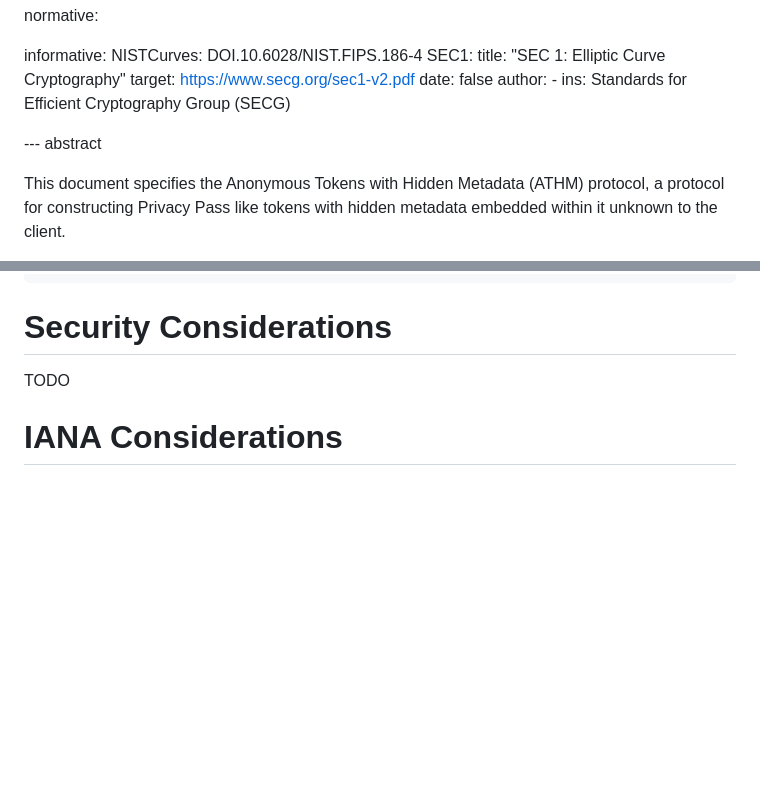
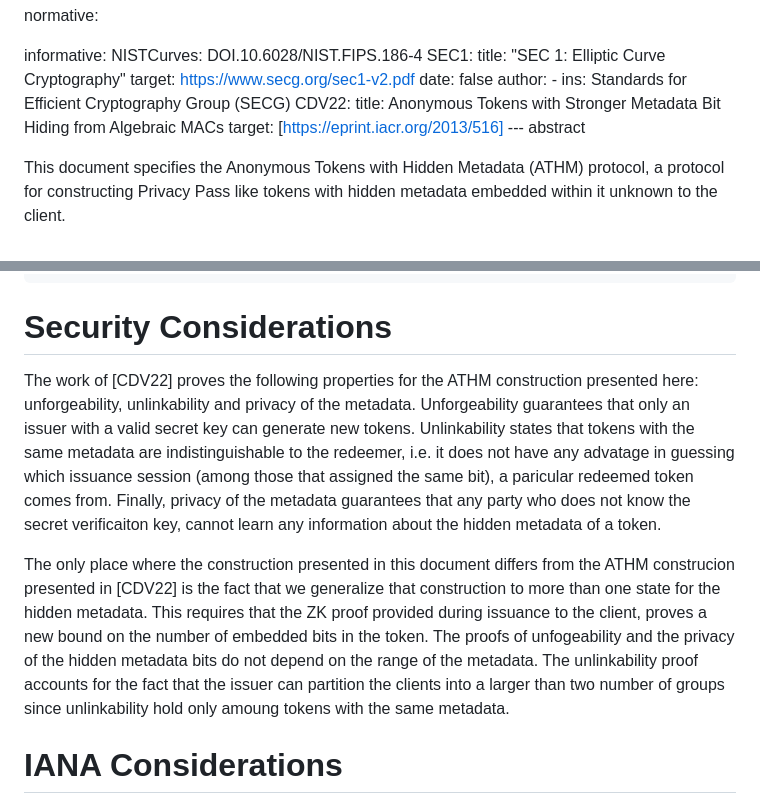
Before and after one commit to cathieyun/draft-athm, a Markdown page: draft-yun-cfrg-athm.md, 2 parts joined by grey strips. Drawn GitHub-style; blank space fills up the shorter version.

Commit message:
Update draft-yun-cfrg-athm.md
security considerations

```diff
--- a/draft-yun-cfrg-athm.md
+++ b/draft-yun-cfrg-athm.md
@@ -56,7 +56,8 @@ informative:
     author:
       -
         ins: Standards for Efficient Cryptography Group (SECG)
-
+  CDV22: title: Anonymous Tokens with Stronger Metadata Bit
+Hiding from Algebraic MACs target: [https://eprint.iacr.org/2013/516]
 --- abstract
 
 This document specifies the Anonymous Tokens with Hidden Metadata (ATHM) protocol, a protocol
@@ -930,7 +931,20 @@ def VerifyToken(privateKey, token, nBuckets):
 
 # Security Considerations
 
-TODO
+The work of [CDV22] proves the following properties for the ATHM construction presented here:
+unforgeability, unlinkability and privacy of the metadata. Unforgeability guarantees that only an
+issuer with a valid secret key can generate new tokens. Unlinkability states that tokens with the
+same metadata are indistinguishable to the redeemer, i.e. it does not have any advatage in guessing
+which issuance session (among those that assigned the same bit), a paricular redeemed token comes from.
+Finally, privacy of the metadata guarantees that any party who does not know the secret verificaiton
+key, cannot learn any information about the hidden metadata of a token.
+
+The only place where the construction presented in this document differs from the ATHM construcion presented
+in [CDV22] is the fact that we generalize that construction to more than one state for the hidden metadata.
+This requires that the ZK proof provided during issuance to the client, proves a new bound on the number of embedded
+bits in the token. The proofs of unfogeability and the privacy of the hidden metadata bits do not depend on the
+range of the metadata. The unlinkability proof accounts for the fact that the issuer can partition the clients into
+a larger than two number of groups since unlinkability hold only amoung tokens with the same metadata.
 
 # IANA Considerations
 
```
